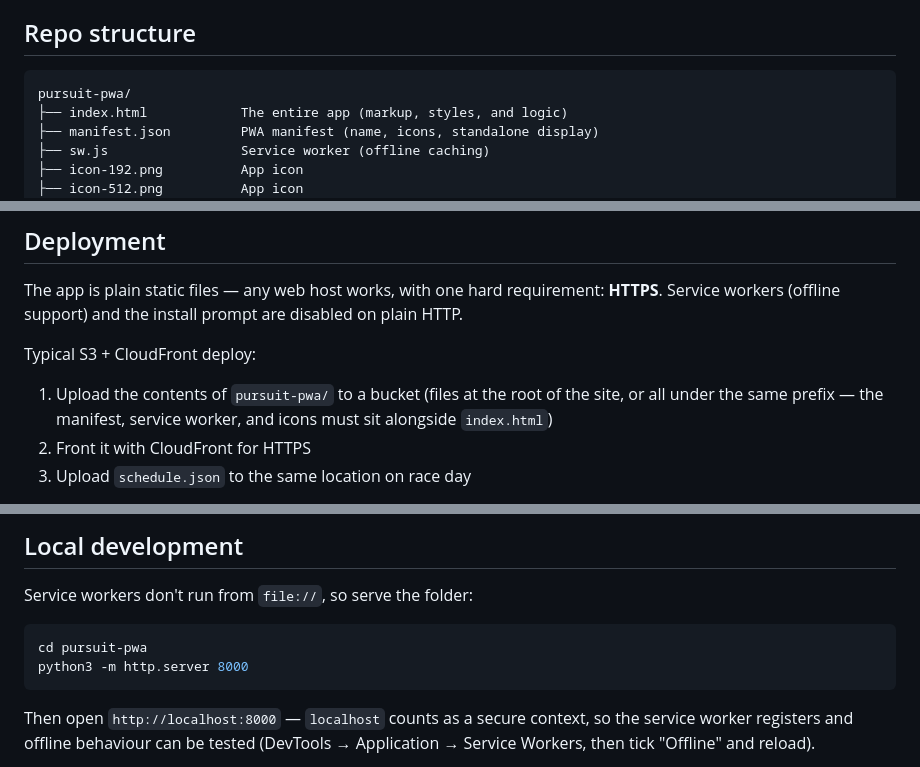
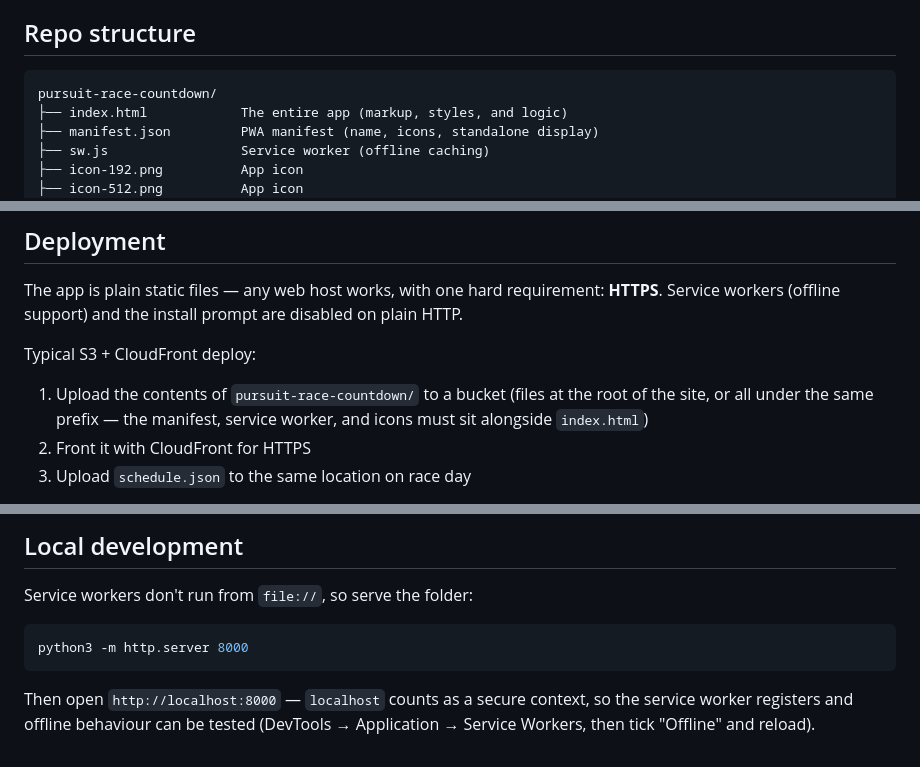
Before and after one commit to F17HEH/pursuit-race-countdown, a Markdown page: README.md, 3 parts joined by grey strips. GitHub-like rendering.

````diff
--- a/README.md
+++ b/README.md
@@ -17,7 +17,7 @@ Built as a single static page with no backend — once loaded it works entirely
 ## Repo structure
 
 ```
-pursuit-pwa/
+pursuit-race-countdown/
 ├── index.html            The entire app (markup, styles, and logic)
 ├── manifest.json         PWA manifest (name, icons, standalone display)
 ├── sw.js                 Service worker (offline caching)
@@ -80,7 +80,7 @@ The app is plain static files — any web host works, with one hard requirement:
 
 Typical S3 + CloudFront deploy:
 
-1. Upload the contents of `pursuit-pwa/` to a bucket (files at the root of the site, or all under the same prefix — the manifest, service worker, and icons must sit alongside `index.html`)
+1. Upload the contents of `pursuit-race-countdown/` to a bucket (files at the root of the site, or all under the same prefix — the manifest, service worker, and icons must sit alongside `index.html`)
 2. Front it with CloudFront for HTTPS
 3. Upload `schedule.json` to the same location on race day
 
@@ -104,7 +104,6 @@ Typical S3 + CloudFront deploy:
 Service workers don't run from `file://`, so serve the folder:
 
 ```bash
-cd pursuit-pwa
 python3 -m http.server 8000
 ```
 
````
